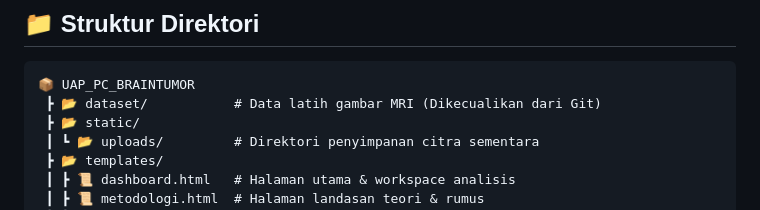
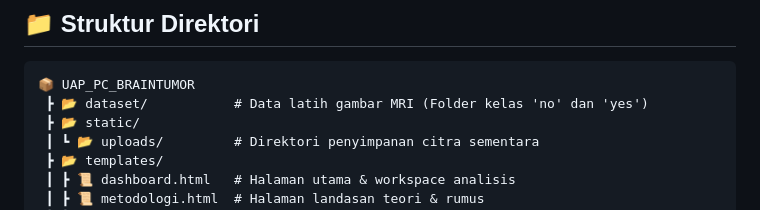
Before and after one commit to tholibmhmd/uap-pengolahancitra-neuroscan-ai, a Markdown page: README.md, the part around the change. GitHub-like rendering.

Commit message:
Docs: Update struktur direktori pada README setelah dataset masuk

````diff
--- a/README.md
+++ b/README.md
@@ -31,7 +31,7 @@ Proyek ini dikembangkan untuk memenuhi Ujian Akhir Praktikum (UAP) Program Studi
 ## 📁 Struktur Direktori
 ```text
 📦 UAP_PC_BRAINTUMOR
- ┣ 📂 dataset/           # Data latih gambar MRI (Dikecualikan dari Git)
+ ┣ 📂 dataset/           # Data latih gambar MRI (Folder kelas 'no' dan 'yes')
  ┣ 📂 static/
  ┃ ┗ 📂 uploads/         # Direktori penyimpanan citra sementara
  ┣ 📂 templates/
````
